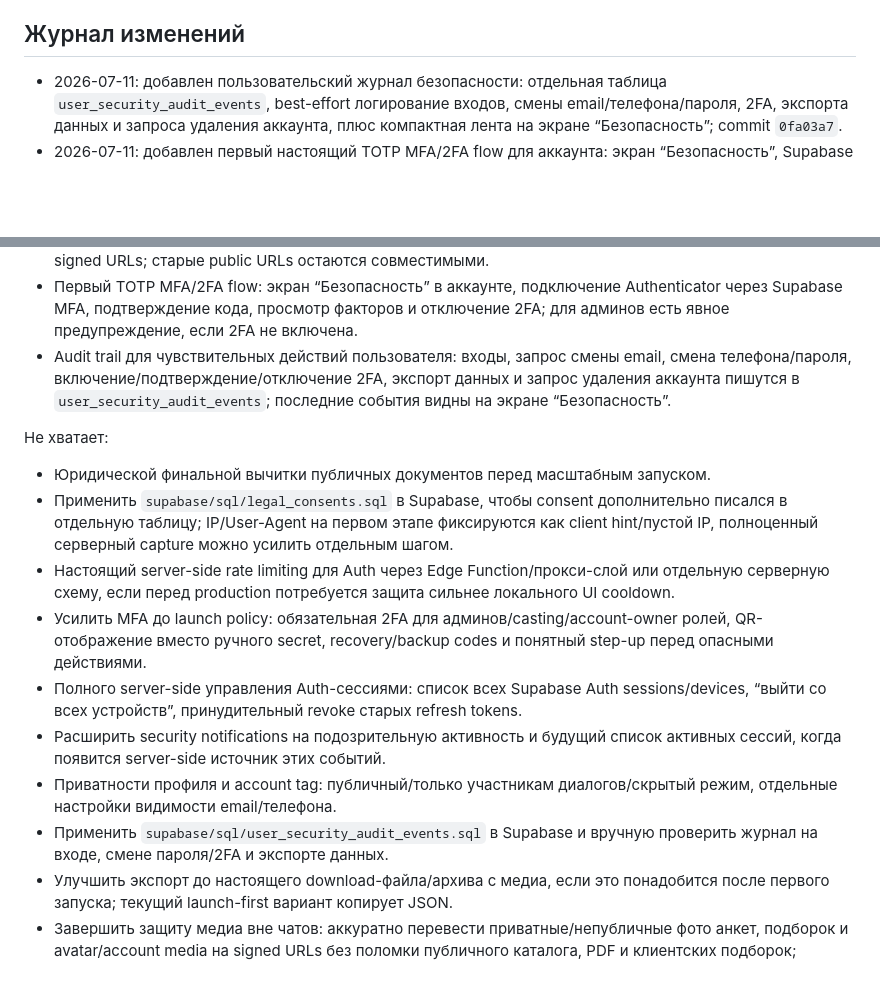
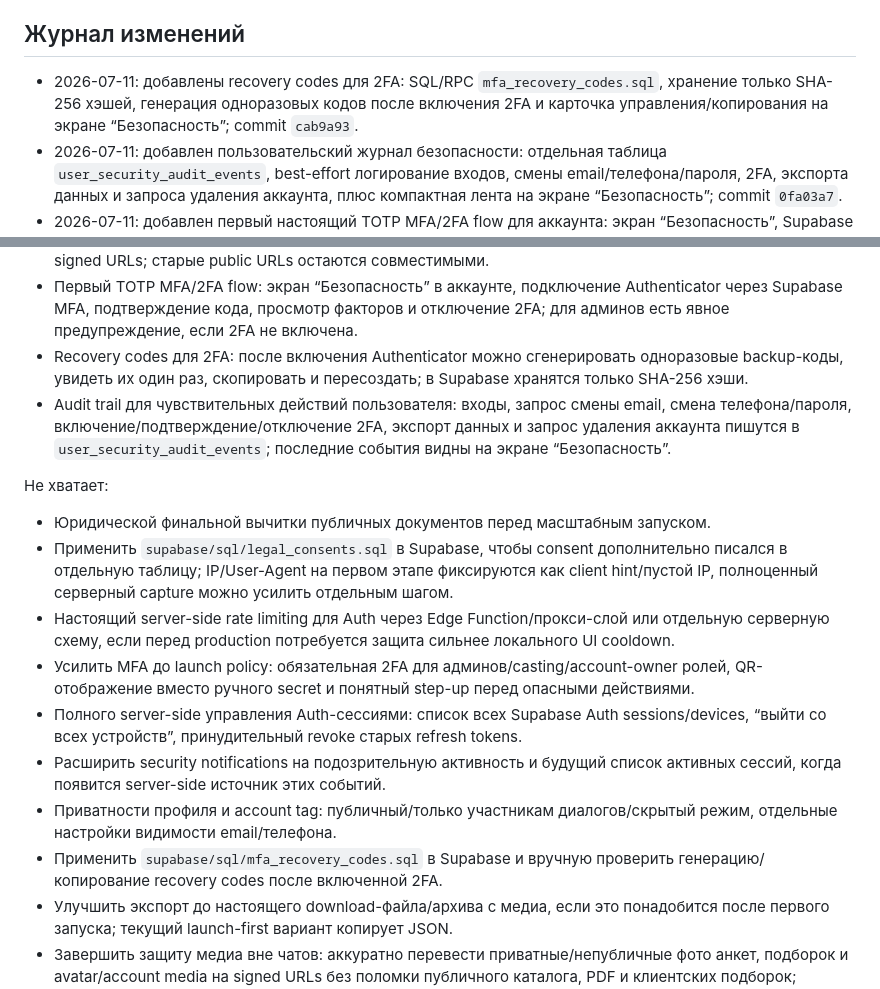
Before and after one commit to AresArtemius/PKModelApp, a Markdown page: docs/product_roadmap.md, 2 parts joined by grey strips. Rendered like a GitHub page; blank space fills up the shorter version.

Commit message:
Update roadmap for MFA recovery codes

```diff
--- a/docs/product_roadmap.md
+++ b/docs/product_roadmap.md
@@ -12,6 +12,7 @@
 
 ## Журнал изменений
 
+- 2026-07-11: добавлены recovery codes для 2FA: SQL/RPC `mfa_recovery_codes.sql`, хранение только SHA-256 хэшей, генерация одноразовых кодов после включения 2FA и карточка управления/копирования на экране “Безопасность”; commit `cab9a93`.
 - 2026-07-11: добавлен пользовательский журнал безопасности: отдельная таблица `user_security_audit_events`, best-effort логирование входов, смены email/телефона/пароля, 2FA, экспорта данных и запроса удаления аккаунта, плюс компактная лента на экране “Безопасность”; commit `0fa03a7`.
 - 2026-07-11: добавлен первый настоящий TOTP MFA/2FA flow для аккаунта: экран “Безопасность”, Supabase MFA enroll/challenge/verify, ввод кода Authenticator, список факторов и отключение; для админов показывается приоритетное предупреждение; commit `75fbdce`.
 - 2026-07-10: начата защита чувствительных медиа: новые вложения чатов загружаются в private bucket `chat-media`, в сообщениях хранятся `storage://` ссылки, UI получает short-lived signed URLs через resolver; SQL `chat_media_storage_guard.sql`; commit `2177f79`.
@@ -308,17 +309,18 @@ Changelog:
 - Data export и удаление персональных данных: отдельная страница “Данные и удаление” собирает JSON-экспорт доступных данных аккаунта в буфер обмена и объясняет процедуру удаления через `delete_my_account`.
 - Чувствительные чатовые медиа частично защищены: новые фото/видео/файлы/голосовые сообщения сохраняются в private bucket `chat-media`, в БД хранится `storage://` ссылка, показ идет через short-lived signed URLs; старые public URLs остаются совместимыми.
 - Первый TOTP MFA/2FA flow: экран “Безопасность” в аккаунте, подключение Authenticator через Supabase MFA, подтверждение кода, просмотр факторов и отключение 2FA; для админов есть явное предупреждение, если 2FA не включена.
+- Recovery codes для 2FA: после включения Authenticator можно сгенерировать одноразовые backup-коды, увидеть их один раз, скопировать и пересоздать; в Supabase хранятся только SHA-256 хэши.
 - Audit trail для чувствительных действий пользователя: входы, запрос смены email, смена телефона/пароля, включение/подтверждение/отключение 2FA, экспорт данных и запрос удаления аккаунта пишутся в `user_security_audit_events`; последние события видны на экране “Безопасность”.
 
 Не хватает:
 - Юридической финальной вычитки публичных документов перед масштабным запуском.
 - Применить `supabase/sql/legal_consents.sql` в Supabase, чтобы consent дополнительно писался в отдельную таблицу; IP/User-Agent на первом этапе фиксируются как client hint/пустой IP, полноценный серверный capture можно усилить отдельным шагом.
 - Настоящий server-side rate limiting для Auth через Edge Function/прокси-слой или отдельную серверную схему, если перед production потребуется защита сильнее локального UI cooldown.
-- Усилить MFA до launch policy: обязательная 2FA для админов/casting/account-owner ролей, QR-отображение вместо ручного secret, recovery/backup codes и понятный step-up перед опасными действиями.
+- Усилить MFA до launch policy: обязательная 2FA для админов/casting/account-owner ролей, QR-отображение вместо ручного secret и понятный step-up перед опасными действиями.
 - Полного server-side управления Auth-сессиями: список всех Supabase Auth sessions/devices, “выйти со всех устройств”, принудительный revoke старых refresh tokens.
 - Расширить security notifications на подозрительную активность и будущий список активных сессий, когда появится server-side источник этих событий.
 - Приватности профиля и account tag: публичный/только участникам диалогов/скрытый режим, отдельные настройки видимости email/телефона.
-- Применить `supabase/sql/user_security_audit_events.sql` в Supabase и вручную проверить журнал на входе, смене пароля/2FA и экспорте данных.
+- Применить `supabase/sql/mfa_recovery_codes.sql` в Supabase и вручную проверить генерацию/копирование recovery codes после включенной 2FA.
 - Улучшить экспорт до настоящего download-файла/архива с медиа, если это понадобится после первого запуска; текущий launch-first вариант копирует JSON.
 - Завершить защиту медиа вне чатов: аккуратно перевести приватные/непубличные фото анкет, подборок и avatar/account media на signed URLs без поломки публичного каталога, PDF и клиентских подборок; добавить watermark/anti-scraping там, где уместно.
 - Content moderation/safety flow для жалоб, блокировок пользователей и скрытия подозрительных аккаунтов.
```
